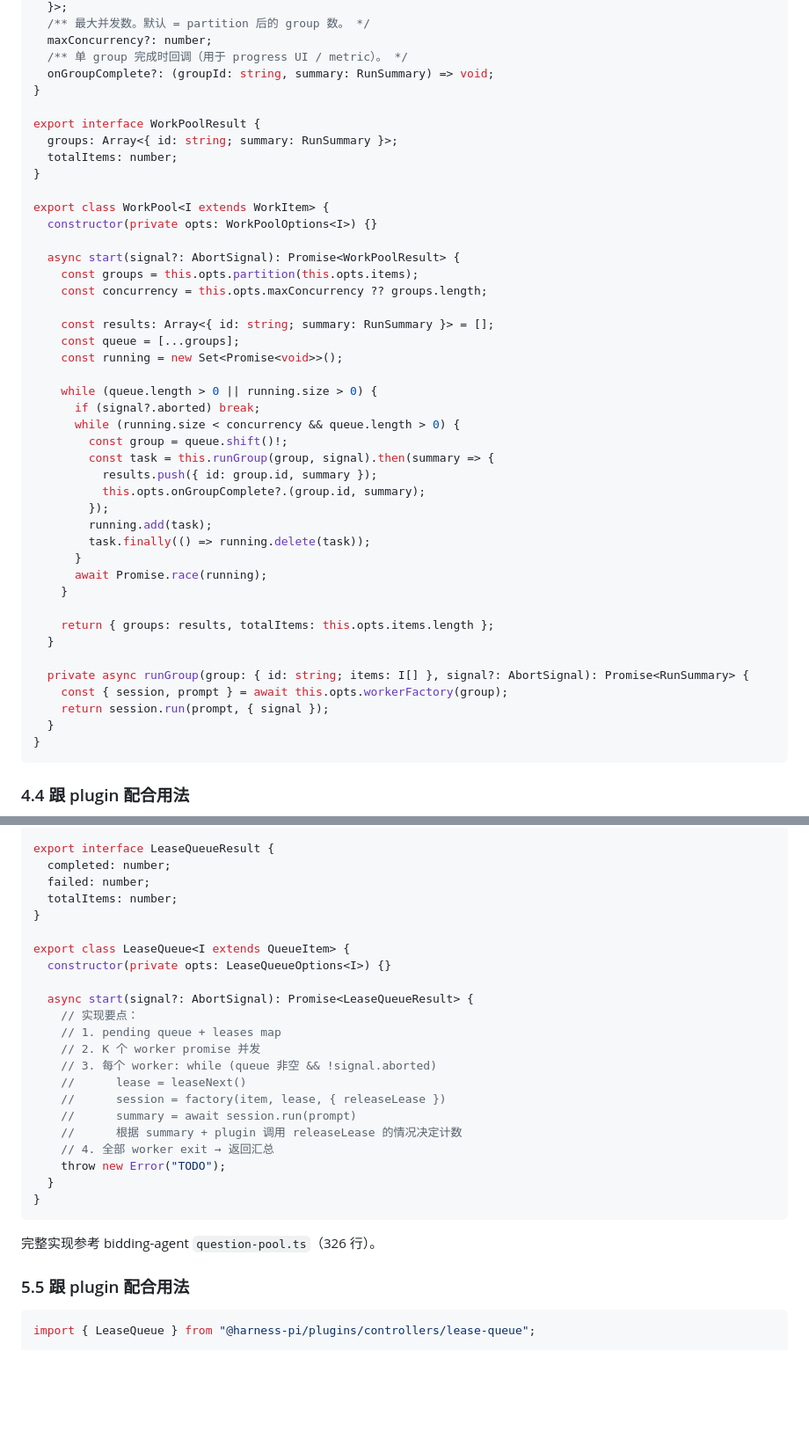
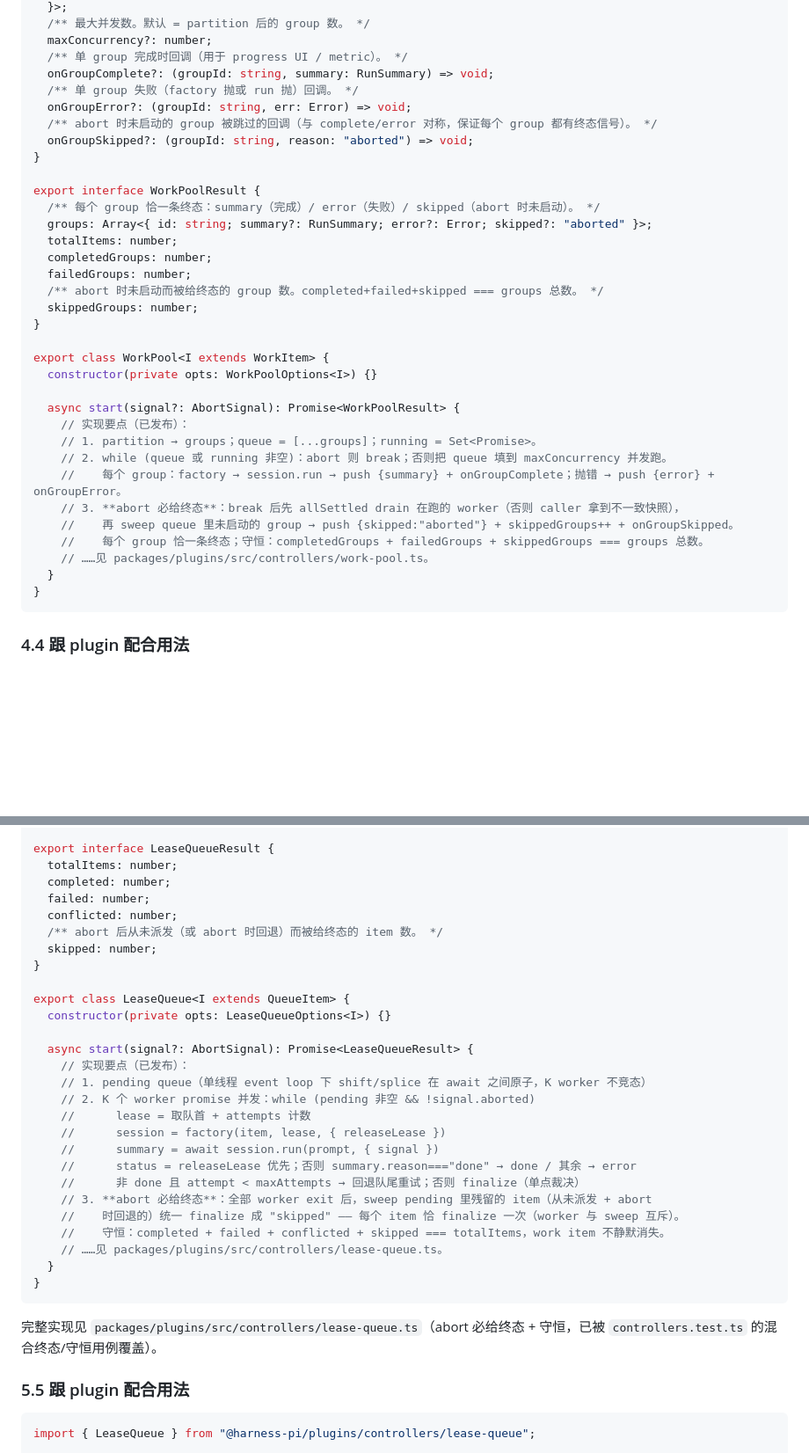
Before and after one commit to chasey-myagi/harness-pi, a Markdown page: docs/06-controllers.md, 2 parts joined by grey strips. Shown at 88% size. GitHub-like rendering; blank space fills up the shorter version.

Commit message:
docs: sync design docs to shipped mechanisms (#32) (#36)
文档随代码同步,消除 doc drift:
- docs/09:lifecycleRestart 从 store resume ⬜→✅(LifecycleRestart.resume 模式
  已落地,走 AgentSession.resume(store,sessionId,deps) 重启即续跑)。
- docs/00:把 message_update streaming / auto-compaction / PG metrics sink /
  ctx.state slot API 从「后续工作」移出(均已实现+测试);剩余风险据实改为「尚无外部
  production 用户、provider smoke 与 bidding 迁移 spike 未做」。
- docs/06:LeaseQueue/WorkPool 伪代码去掉 `throw new Error("TODO")` 桩,结果类型补
  conflicted/skipped(Lease)与 completedGroups/failedGroups/skippedGroups(Pool),
  start() 注释反映已发布的「abort 必给终态 + 守恒」(#31);过时的「参考 bidding-agent
  question-pool.ts」改为指向 packages/plugins/.../controllers/。

纯文档,无代码/测试改动。

Co-authored-by: chasey-myagi <chasey@myagi.dev>
Co-authored-by: Claude Opus 4.8 (1M context) <noreply@anthropic.com>

````diff
--- a/docs/06-controllers.md
+++ b/docs/06-controllers.md
@@ -214,44 +214,34 @@ export interface WorkPoolOptions<I extends WorkItem> {
   maxConcurrency?: number;
   /** 单 group 完成时回调（用于 progress UI / metric）。 */
   onGroupComplete?: (groupId: string, summary: RunSummary) => void;
+  /** 单 group 失败（factory 抛或 run 抛）回调。 */
+  onGroupError?: (groupId: string, err: Error) => void;
+  /** abort 时未启动的 group 被跳过的回调（与 complete/error 对称，保证每个 group 都有终态信号）。 */
+  onGroupSkipped?: (groupId: string, reason: "aborted") => void;
 }
 
 export interface WorkPoolResult {
-  groups: Array<{ id: string; summary: RunSummary }>;
+  /** 每个 group 恰一条终态：summary（完成）/ error（失败）/ skipped（abort 时未启动）。 */
+  groups: Array<{ id: string; summary?: RunSummary; error?: Error; skipped?: "aborted" }>;
   totalItems: number;
+  completedGroups: number;
+  failedGroups: number;
+  /** abort 时未启动而被给终态的 group 数。completed+failed+skipped === groups 总数。 */
+  skippedGroups: number;
 }
 
 export class WorkPool<I extends WorkItem> {
   constructor(private opts: WorkPoolOptions<I>) {}
 
   async start(signal?: AbortSignal): Promise<WorkPoolResult> {
-    const groups = this.opts.partition(this.opts.items);
-    const concurrency = this.opts.maxConcurrency ?? groups.length;
-
-    const results: Array<{ id: string; summary: RunSummary }> = [];
-    const queue = [...groups];
-    const running = new Set<Promise<void>>();
-
-    while (queue.length > 0 || running.size > 0) {
-      if (signal?.aborted) break;
-      while (running.size < concurrency && queue.length > 0) {
-        const group = queue.shift()!;
-        const task = this.runGroup(group, signal).then(summary => {
-          results.push({ id: group.id, summary });
-          this.opts.onGroupComplete?.(group.id, summary);
-        });
-        running.add(task);
-        task.finally(() => running.delete(task));
-      }
-      await Promise.race(running);
-    }
-
-    return { groups: results, totalItems: this.opts.items.length };
-  }
-
-  private async runGroup(group: { id: string; items: I[] }, signal?: AbortSignal): Promise<RunSummary> {
-    const { session, prompt } = await this.opts.workerFactory(group);
-    return session.run(prompt, { signal });
+    // 实现要点（已发布）：
+    // 1. partition → groups；queue = [...groups]；running = Set<Promise>。
+    // 2. while (queue 或 running 非空)：abort 则 break；否则把 queue 填到 maxConcurrency 并发跑。
+    //    每个 group：factory → session.run → push {summary} + onGroupComplete；抛错 → push {error} + onGroupError。
+    // 3. **abort 必给终态**：break 后先 allSettled drain 在跑的 worker（否则 caller 拿到不一致快照），
+    //    再 sweep queue 里未启动的 group → push {skipped:"aborted"} + skippedGroups++ + onGroupSkipped。
+    //    每个 group 恰一条终态；守恒：completedGroups + failedGroups + skippedGroups === groups 总数。
+    // ……见 packages/plugins/src/controllers/work-pool.ts。
   }
 }
 ```
@@ -366,30 +356,35 @@ export interface LeaseQueueOptions<I extends QueueItem> {
 }
 
 export interface LeaseQueueResult {
+  totalItems: number;
   completed: number;
   failed: number;
-  totalItems: number;
+  conflicted: number;
+  /** abort 后从未派发（或 abort 时回退）而被给终态的 item 数。 */
+  skipped: number;
 }
 
 export class LeaseQueue<I extends QueueItem> {
   constructor(private opts: LeaseQueueOptions<I>) {}
 
   async start(signal?: AbortSignal): Promise<LeaseQueueResult> {
-    // 实现要点：
-    // 1. pending queue + leases map
-    // 2. K 个 worker promise 并发
-    // 3. 每个 worker: while (queue 非空 && !signal.aborted)
-    //      lease = leaseNext()
+    // 实现要点（已发布）：
+    // 1. pending queue（单线程 event loop 下 shift/splice 在 await 之间原子，K worker 不竞态）
+    // 2. K 个 worker promise 并发：while (pending 非空 && !signal.aborted)
+    //      lease = 取队首 + attempts 计数
     //      session = factory(item, lease, { releaseLease })
-    //      summary = await session.run(prompt)
-    //      根据 summary + plugin 调用 releaseLease 的情况决定计数
-    // 4. 全部 worker exit → 返回汇总
-    throw new Error("TODO");
+    //      summary = await session.run(prompt, { signal })
+    //      status = releaseLease 优先；否则 summary.reason==="done" → done / 其余 → error
+    //      非 done 且 attempt < maxAttempts → 回退队尾重试；否则 finalize（单点裁决）
+    // 3. **abort 必给终态**：全部 worker exit 后，sweep pending 里残留的 item（从未派发 + abort
+    //    时回退的）统一 finalize 成 "skipped" —— 每个 item 恰 finalize 一次（worker 与 sweep 互斥）。
+    //    守恒：completed + failed + conflicted + skipped === totalItems，work item 不静默消失。
+    // ……见 packages/plugins/src/controllers/lease-queue.ts。
   }
 }
 ```
 
-完整实现参考 bidding-agent `question-pool.ts`（326 行）。
+完整实现见 `packages/plugins/src/controllers/lease-queue.ts`（abort 必给终态 + 守恒，已被 `controllers.test.ts` 的混合终态/守恒用例覆盖）。
 
 ### 5.5 跟 plugin 配合用法
 
````
Also changed, not shown: docs/00-overview.md (+1 -1 lines), docs/09-bidding-core-parity-design.md (+1 -1 lines).
